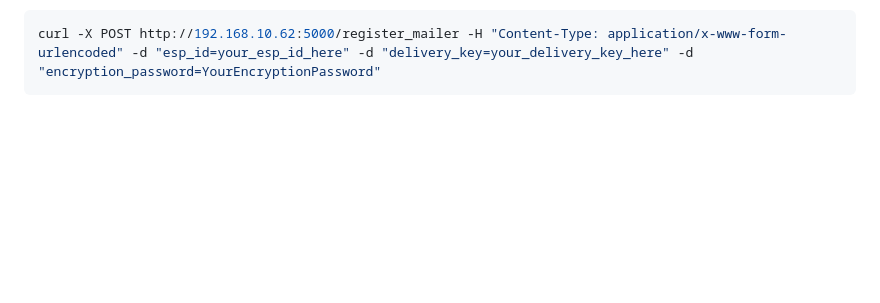
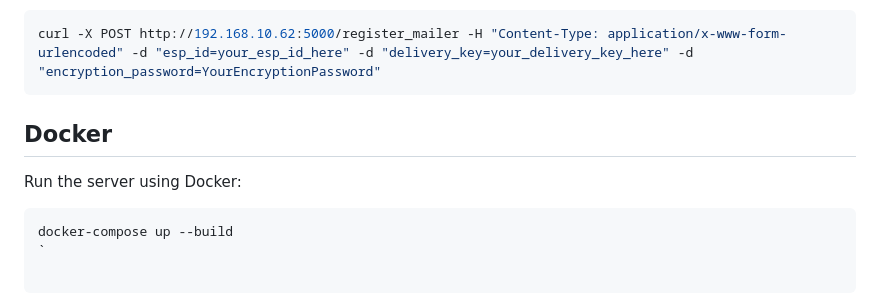
Before and after one commit to raf181/Ghostkey_Server, a Markdown page: README.md, the part around the change. Rendered like a GitHub page; blank space fills up the shorter version.

Commit message:
Add Docker usage instructions to README

````diff
--- a/README.md
+++ b/README.md
@@ -109,3 +109,9 @@ register mailer
 ```sh
 curl -X POST http://192.168.10.62:5000/register_mailer -H "Content-Type: application/x-www-form-urlencoded" -d "esp_id=your_esp_id_here" -d "delivery_key=your_delivery_key_here" -d "encryption_password=YourEncryptionPassword"
 ```
+## Docker
+
+Run the server using Docker:
+```sh
+docker-compose up --build
+`
````
